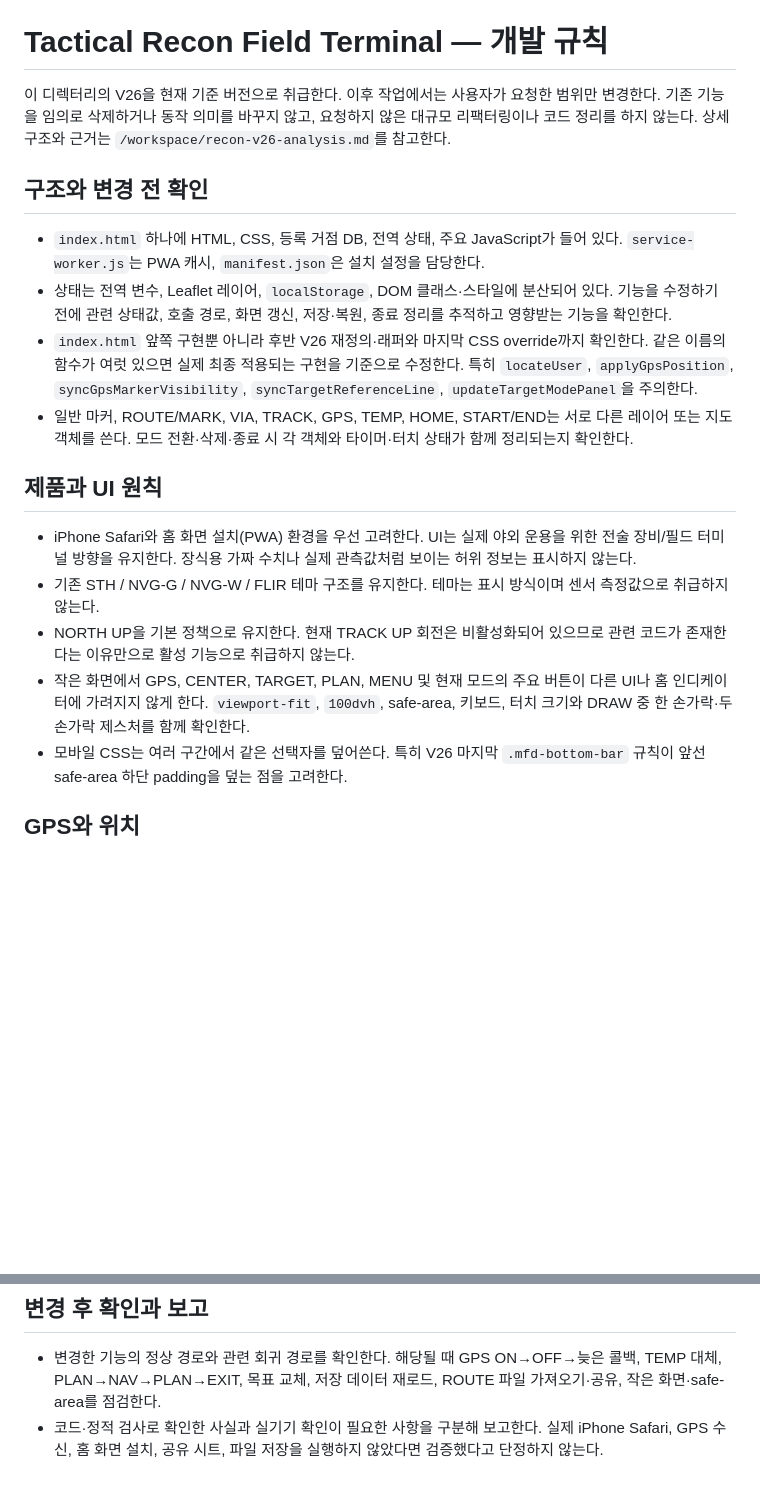
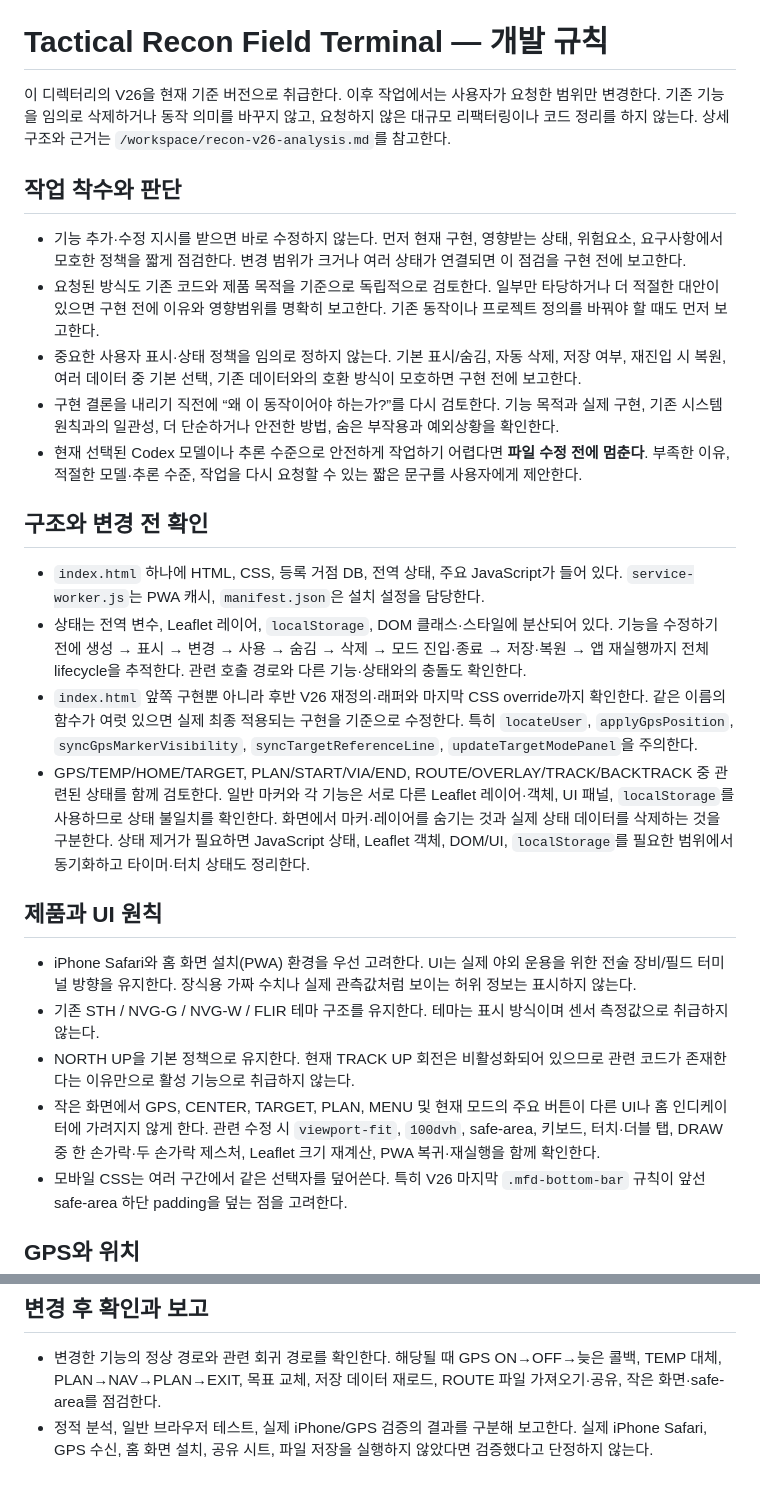
Before and after one commit to chunbaefatherjunbae/tactical-recon, a Markdown page: AGENTS.md, 2 parts joined by grey strips. GitHub-like rendering; blank space fills up the shorter version.

Commit message:
docs: clarify Tactical Recon development rules

```diff
--- a/AGENTS.md
+++ b/AGENTS.md
@@ -2,19 +2,27 @@
 
 이 디렉터리의 V26을 현재 기준 버전으로 취급한다. 이후 작업에서는 사용자가 요청한 범위만 변경한다. 기존 기능을 임의로 삭제하거나 동작 의미를 바꾸지 않고, 요청하지 않은 대규모 리팩터링이나 코드 정리를 하지 않는다. 상세 구조와 근거는 `/workspace/recon-v26-analysis.md`를 참고한다.
 
+## 작업 착수와 판단
+
+- 기능 추가·수정 지시를 받으면 바로 수정하지 않는다. 먼저 현재 구현, 영향받는 상태, 위험요소, 요구사항에서 모호한 정책을 짧게 점검한다. 변경 범위가 크거나 여러 상태가 연결되면 이 점검을 구현 전에 보고한다.
+- 요청된 방식도 기존 코드와 제품 목적을 기준으로 독립적으로 검토한다. 일부만 타당하거나 더 적절한 대안이 있으면 구현 전에 이유와 영향범위를 명확히 보고한다. 기존 동작이나 프로젝트 정의를 바꿔야 할 때도 먼저 보고한다.
+- 중요한 사용자 표시·상태 정책을 임의로 정하지 않는다. 기본 표시/숨김, 자동 삭제, 저장 여부, 재진입 시 복원, 여러 데이터 중 기본 선택, 기존 데이터와의 호환 방식이 모호하면 구현 전에 보고한다.
+- 구현 결론을 내리기 직전에 “왜 이 동작이어야 하는가?”를 다시 검토한다. 기능 목적과 실제 구현, 기존 시스템 원칙과의 일관성, 더 단순하거나 안전한 방법, 숨은 부작용과 예외상황을 확인한다.
+- 현재 선택된 Codex 모델이나 추론 수준으로 안전하게 작업하기 어렵다면 **파일 수정 전에 멈춘다**. 부족한 이유, 적절한 모델·추론 수준, 작업을 다시 요청할 수 있는 짧은 문구를 사용자에게 제안한다.
+
 ## 구조와 변경 전 확인
 
 - `index.html` 하나에 HTML, CSS, 등록 거점 DB, 전역 상태, 주요 JavaScript가 들어 있다. `service-worker.js`는 PWA 캐시, `manifest.json`은 설치 설정을 담당한다.
-- 상태는 전역 변수, Leaflet 레이어, `localStorage`, DOM 클래스·스타일에 분산되어 있다. 기능을 수정하기 전에 관련 상태값, 호출 경로, 화면 갱신, 저장·복원, 종료 정리를 추적하고 영향받는 기능을 확인한다.
+- 상태는 전역 변수, Leaflet 레이어, `localStorage`, DOM 클래스·스타일에 분산되어 있다. 기능을 수정하기 전에 생성 → 표시 → 변경 → 사용 → 숨김 → 삭제 → 모드 진입·종료 → 저장·복원 → 앱 재실행까지 전체 lifecycle을 추적한다. 관련 호출 경로와 다른 기능·상태와의 충돌도 확인한다.
 - `index.html` 앞쪽 구현뿐 아니라 후반 V26 재정의·래퍼와 마지막 CSS override까지 확인한다. 같은 이름의 함수가 여럿 있으면 실제 최종 적용되는 구현을 기준으로 수정한다. 특히 `locateUser`, `applyGpsPosition`, `syncGpsMarkerVisibility`, `syncTargetReferenceLine`, `updateTargetModePanel`을 주의한다.
-- 일반 마커, ROUTE/MARK, VIA, TRACK, GPS, TEMP, HOME, START/END는 서로 다른 레이어 또는 지도 객체를 쓴다. 모드 전환·삭제·종료 시 각 객체와 타이머·터치 상태가 함께 정리되는지 확인한다.
+- GPS/TEMP/HOME/TARGET, PLAN/START/VIA/END, ROUTE/OVERLAY/TRACK/BACKTRACK 중 관련된 상태를 함께 검토한다. 일반 마커와 각 기능은 서로 다른 Leaflet 레이어·객체, UI 패널, `localStorage`를 사용하므로 상태 불일치를 확인한다. 화면에서 마커·레이어를 숨기는 것과 실제 상태 데이터를 삭제하는 것을 구분한다. 상태 제거가 필요하면 JavaScript 상태, Leaflet 객체, DOM/UI, `localStorage`를 필요한 범위에서 동기화하고 타이머·터치 상태도 정리한다.
 
 ## 제품과 UI 원칙
 
 - iPhone Safari와 홈 화면 설치(PWA) 환경을 우선 고려한다. UI는 실제 야외 운용을 위한 전술 장비/필드 터미널 방향을 유지한다. 장식용 가짜 수치나 실제 관측값처럼 보이는 허위 정보는 표시하지 않는다.
 - 기존 STH / NVG-G / NVG-W / FLIR 테마 구조를 유지한다. 테마는 표시 방식이며 센서 측정값으로 취급하지 않는다.
 - NORTH UP을 기본 정책으로 유지한다. 현재 TRACK UP 회전은 비활성화되어 있으므로 관련 코드가 존재한다는 이유만으로 활성 기능으로 취급하지 않는다.
-- 작은 화면에서 GPS, CENTER, TARGET, PLAN, MENU 및 현재 모드의 주요 버튼이 다른 UI나 홈 인디케이터에 가려지지 않게 한다. `viewport-fit`, `100dvh`, safe-area, 키보드, 터치 크기와 DRAW 중 한 손가락·두 손가락 제스처를 함께 확인한다.
+- 작은 화면에서 GPS, CENTER, TARGET, PLAN, MENU 및 현재 모드의 주요 버튼이 다른 UI나 홈 인디케이터에 가려지지 않게 한다. 관련 수정 시 `viewport-fit`, `100dvh`, safe-area, 키보드, 터치·더블 탭, DRAW 중 한 손가락·두 손가락 제스처, Leaflet 크기 재계산, PWA 복귀·재실행을 함께 확인한다.
 - 모바일 CSS는 여러 구간에서 같은 선택자를 덮어쓴다. 특히 V26 마지막 `.mfd-bottom-bar` 규칙이 앞선 safe-area 하단 padding을 덮는 점을 고려한다.
 
 ## GPS와 위치
@@ -42,4 +50,4 @@
 ## 변경 후 확인과 보고
 
 - 변경한 기능의 정상 경로와 관련 회귀 경로를 확인한다. 해당될 때 GPS ON→OFF→늦은 콜백, TEMP 대체, PLAN→NAV→PLAN→EXIT, 목표 교체, 저장 데이터 재로드, ROUTE 파일 가져오기·공유, 작은 화면·safe-area를 점검한다.
-- 코드·정적 검사로 확인한 사실과 실기기 확인이 필요한 사항을 구분해 보고한다. 실제 iPhone Safari, GPS 수신, 홈 화면 설치, 공유 시트, 파일 저장을 실행하지 않았다면 검증했다고 단정하지 않는다.
+- 정적 분석, 일반 브라우저 테스트, 실제 iPhone/GPS 검증의 결과를 구분해 보고한다. 실제 iPhone Safari, GPS 수신, 홈 화면 설치, 공유 시트, 파일 저장을 실행하지 않았다면 검증했다고 단정하지 않는다.
```
